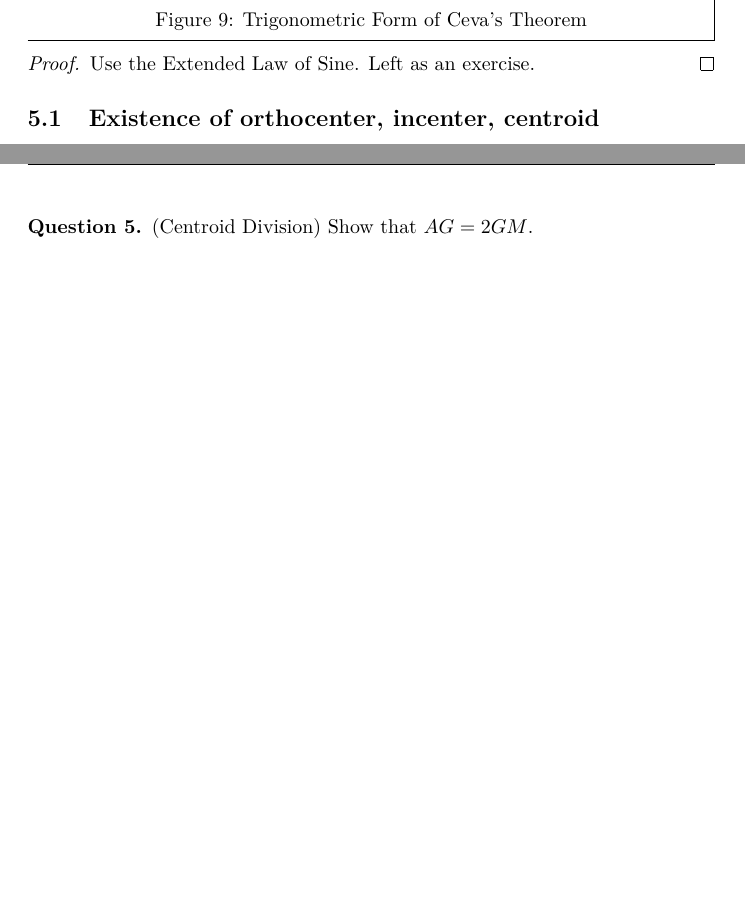
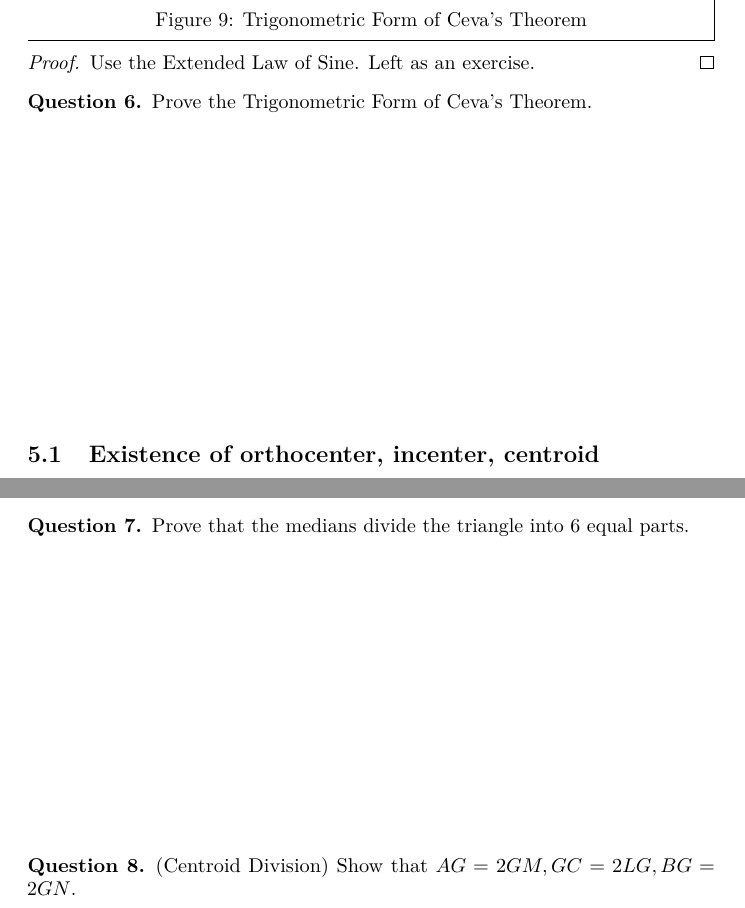
Before and after one commit to yeungsinchun/THMSS_olympiad_materials, a LaTeX document (F4/length_and_ratio/notes/length_and_ratio_notes.tex): two parts of pages 9 and 11 of 12 before the commit and two parts of pages 9 and 11 of 13 after it, joined at a grey line, cut so that both start at the same text, the shorter picture padded with empty space. Compiled offline with pdfLaTeX.

Commit message:
convert left as an exercise to questions

```diff
--- a/F4/length_and_ratio/notes/length_and_ratio_notes.tex
+++ b/F4/length_and_ratio/notes/length_and_ratio_notes.tex
@@ -465,6 +468,10 @@ The above proof only proves the forward direction, i.e., if three points concurs
 \begin{proof}
 	Use the Extended Law of Sine. Left as an exercise.
 \end{proof}
+\begin{question}
+	Prove the Trigonometric Form of Ceva's Theorem.
+\end{question}
+\vspace{5cm}
 
 \subsection{Existence of orthocenter, incenter, centroid}
 If you have two altitudes, they obviously meet at the same point. However, why does the third altitude necessarily pass through the intersection of the first and second altitudes?
@@ -610,8 +617,15 @@ Lastly, the existence of centroid is trivial with the help of Ceva's Theorem.
 	Left as an exercise (hint: Consider ratio of areas).
 \end{proof}
 \begin{question}
-	(Centroid Division) Show that $AG=2GM$.
+	Prove that the medians divide the triangle into $6$ equal parts.
 \end{question}
+\vspace{5cm}
+
+\begin{question}
+	(Centroid Division) Show that $AG=2GM,GC=2LG,BG=2GN$.
+\end{question}
+\vspace{5cm}
+\newpage
 
 \section{Practice Problems}
 	\begin{question}
```
Also changed, not shown: F4/length_and_ratio/notes/length_and_ratio_notes.tex (5 more changed lines).
